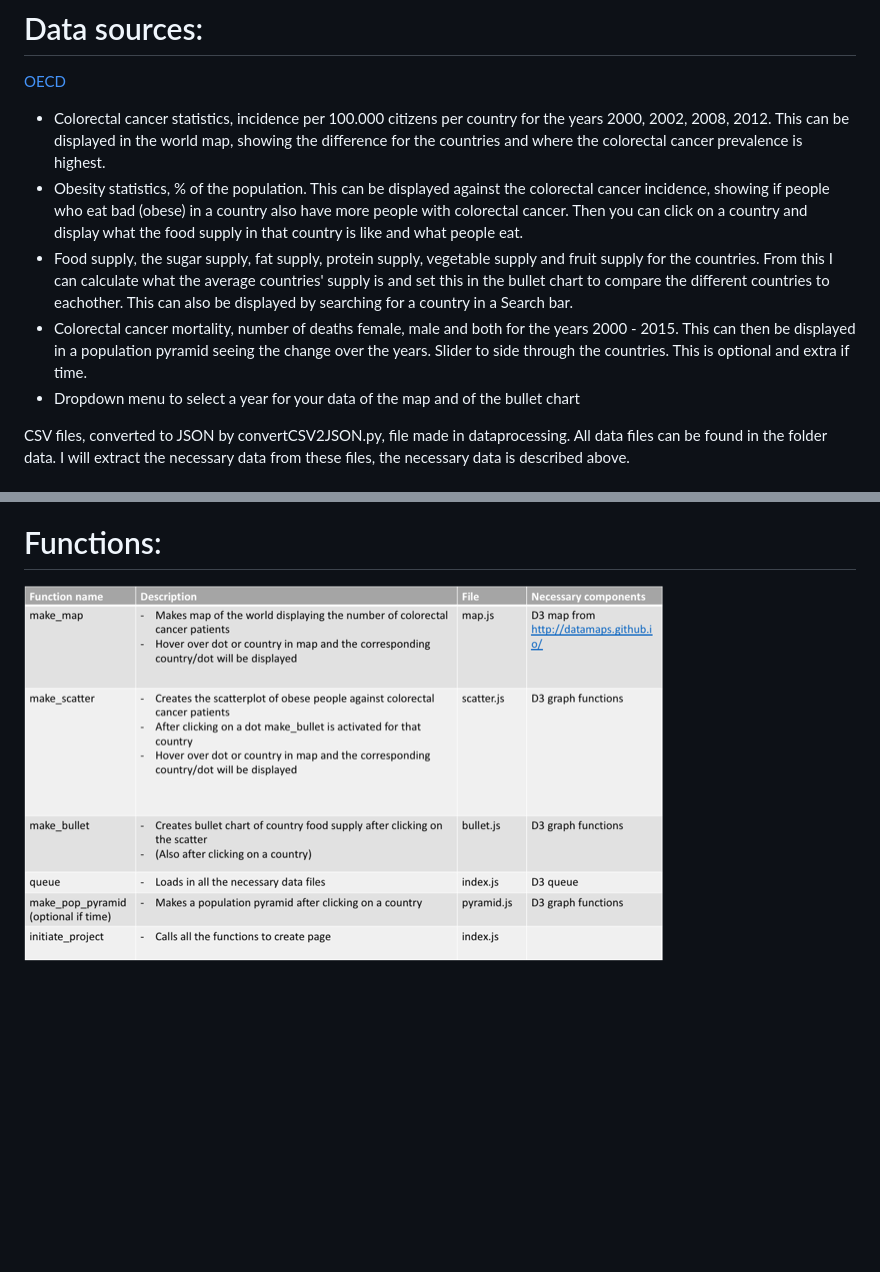
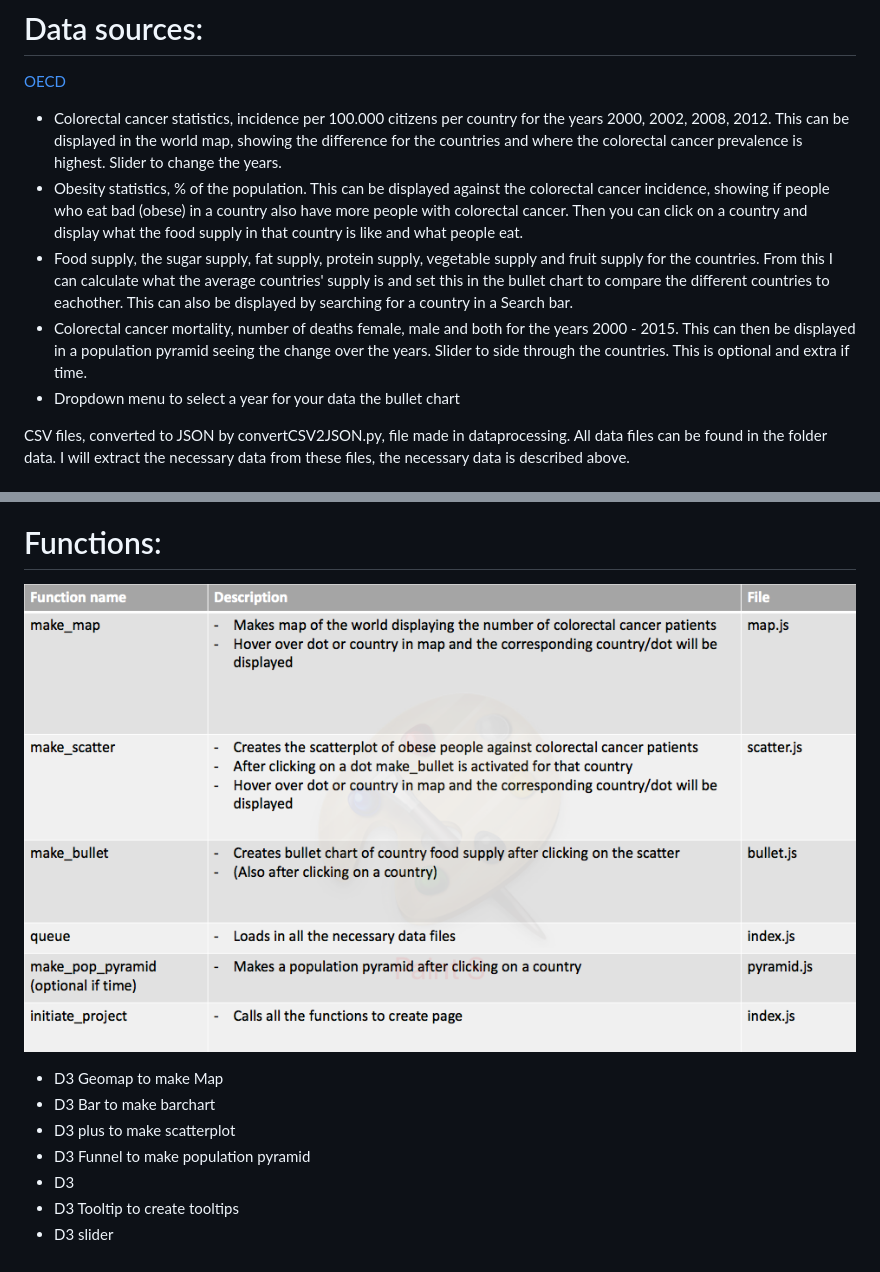
Before and after one commit to slanghout/Programmeerproject, a Markdown page: DESIGN.md, 2 parts joined by grey strips. Rendered like a GitHub page; pictures changed too: doc/functions.png; blank space fills up the shorter version.

Commit message:
DESIGN update

```diff
--- a/DESIGN.md
+++ b/DESIGN.md
@@ -9,11 +9,11 @@ Programmeerproject Minor Programmeren
 # Data sources:
 
  [OECD](http://stats.oecd.org/#)
- - Colorectal cancer statistics, incidence per 100.000 citizens per country for the years 2000, 2002, 2008, 2012. This can be displayed in the world map, showing the difference for the countries and where the colorectal cancer prevalence is highest.
+ - Colorectal cancer statistics, incidence per 100.000 citizens per country for the years 2000, 2002, 2008, 2012. This can be displayed in the world map, showing the difference for the countries and where the colorectal cancer prevalence is highest. Slider to change the years.
  - Obesity statistics, % of the population. This can be displayed against the colorectal cancer incidence, showing if people who eat bad (obese) in a country also have more people with colorectal cancer. Then you can click on a country and display what the food supply in that country is like and what people eat.
  - Food supply, the sugar supply, fat supply, protein supply, vegetable supply and fruit supply for the countries. From this I can calculate what the average countries' supply is and set this in the bullet chart to compare the different countries to eachother. This can also be displayed by searching for a country in a Search bar.
  - Colorectal cancer mortality, number of deaths female, male and both for the years 2000 - 2015. This can then be displayed in a population pyramid seeing the change over the years. Slider to side through the countries. This is optional and extra if time.
- - Dropdown menu to select a year for your data of the map and of the bullet chart
+ - Dropdown menu to select a year for your data the bullet chart
 
 
  CSV files, converted to JSON by convertCSV2JSON.py, file made in dataprocessing. All data files can be found in the folder data. I will extract the necessary data from these files, the necessary data is described above.
@@ -26,3 +26,11 @@ Programmeerproject Minor Programmeren
 # Functions:
 
 ![](doc/functions.png)
+
+- D3 Geomap to make Map
+- D3 Bar to make barchart
+- D3 plus to make scatterplot
+- D3 Funnel to make population pyramid
+- D3
+- D3 Tooltip to create tooltips
+- D3 slider
```
